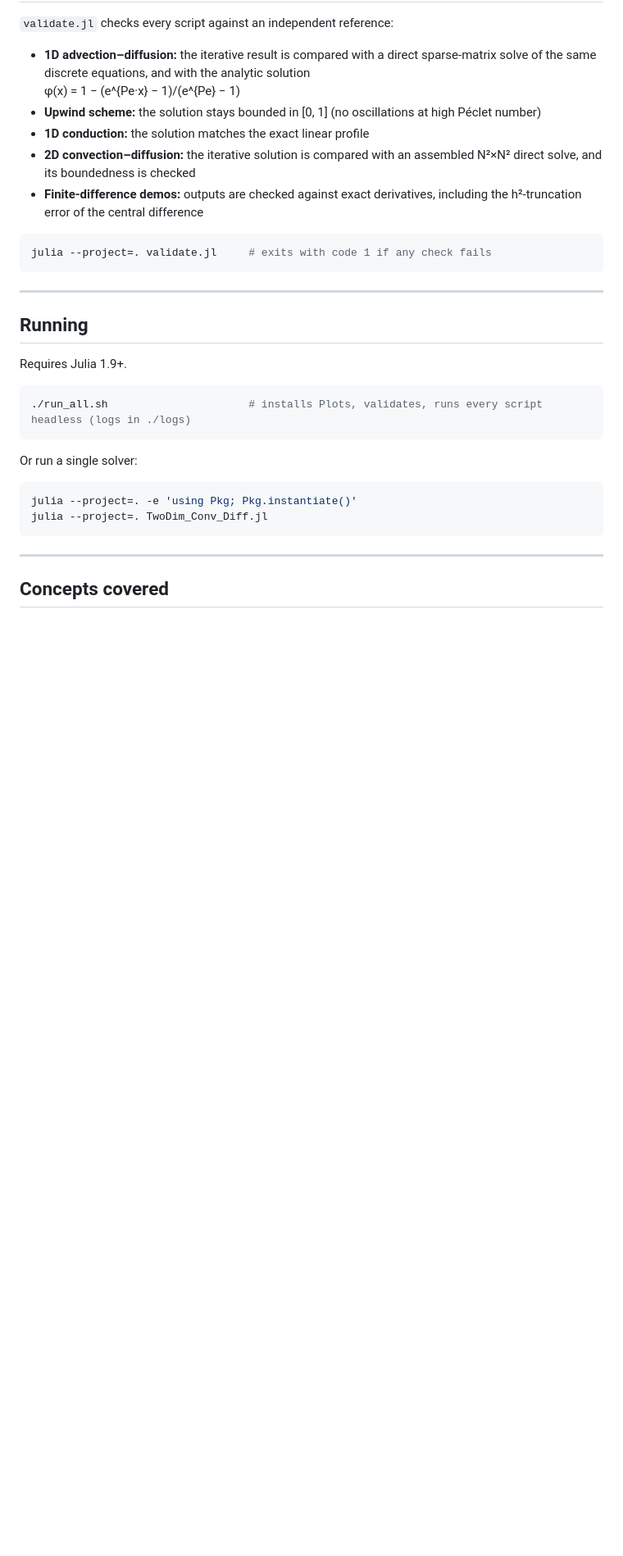
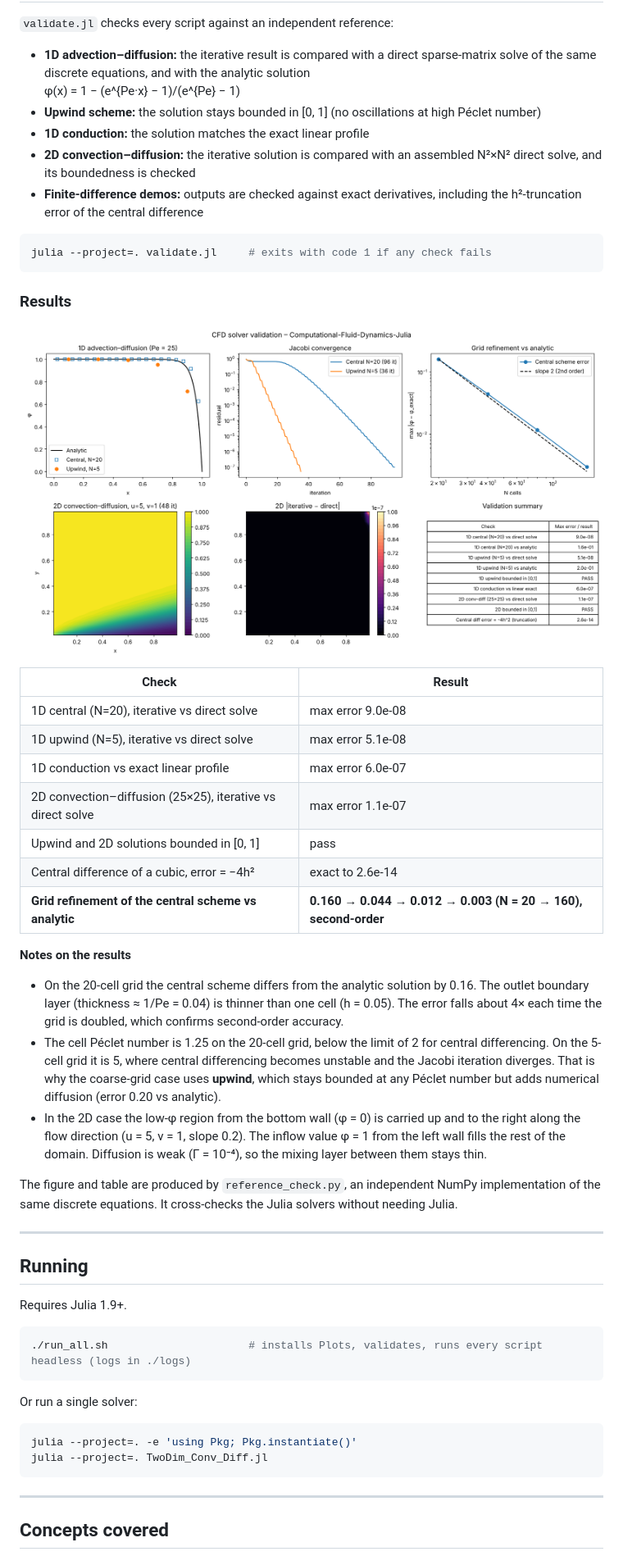
Before and after one commit to christophersathya-bit/Computational-Fluid-Dynamics-Julia, a Markdown page: README.md, the part around one of its changes. Shown at 82% size. Rendered like a GitHub page; pictures changed too: validation_results.png (added); blank space fills up the shorter version.

Commit message:
Fix 2D vertical advection (use Fy), relax under-resolved analytic check, add validation results

````diff
--- a/README.md
+++ b/README.md
@@ -38,6 +38,28 @@ The repository goes from first principles (finite-difference approximations of d
 ```bash
 julia --project=. validate.jl     # exits with code 1 if any check fails
 ```
+
+### Results
+
+![Validation results](validation_results.png)
+
+| Check | Result |
+| --- | --- |
+| 1D central (N=20), iterative vs direct solve | max error 9.0e-08 |
+| 1D upwind (N=5), iterative vs direct solve | max error 5.1e-08 |
+| 1D conduction vs exact linear profile | max error 6.0e-07 |
+| 2D convection–diffusion (25×25), iterative vs direct solve | max error 1.1e-07 |
+| Upwind and 2D solutions bounded in [0, 1] | pass |
+| Central difference of a cubic, error = −4h² | exact to 2.6e-14 |
+| **Grid refinement of the central scheme vs analytic** | **0.160 → 0.044 → 0.012 → 0.003 (N = 20 → 160), second-order** |
+
+**Notes on the results**
+
+- On the 20-cell grid the central scheme differs from the analytic solution by 0.16. The outlet boundary layer (thickness ≈ 1/Pe = 0.04) is thinner than one cell (h = 0.05). The error falls about 4× each time the grid is doubled, which confirms second-order accuracy.
+- The cell Péclet number is 1.25 on the 20-cell grid, below the limit of 2 for central differencing. On the 5-cell grid it is 5, where central differencing becomes unstable and the Jacobi iteration diverges. That is why the coarse-grid case uses **upwind**, which stays bounded at any Péclet number but adds numerical diffusion (error 0.20 vs analytic).
+- In the 2D case the low-φ region from the bottom wall (φ = 0) is carried up and to the right along the flow direction (u = 5, v = 1, slope 0.2). The inflow value φ = 1 from the left wall fills the rest of the domain. Diffusion is weak (Γ = 10⁻⁴), so the mixing layer between them stays thin.
+
+The figure and table are produced by `reference_check.py`, an independent NumPy implementation of the same discrete equations. It cross-checks the Julia solvers without needing Julia.
 
 ---
 
````
Also changed, not shown: other parts of README.md (+1 -1 lines), 3 other files.
